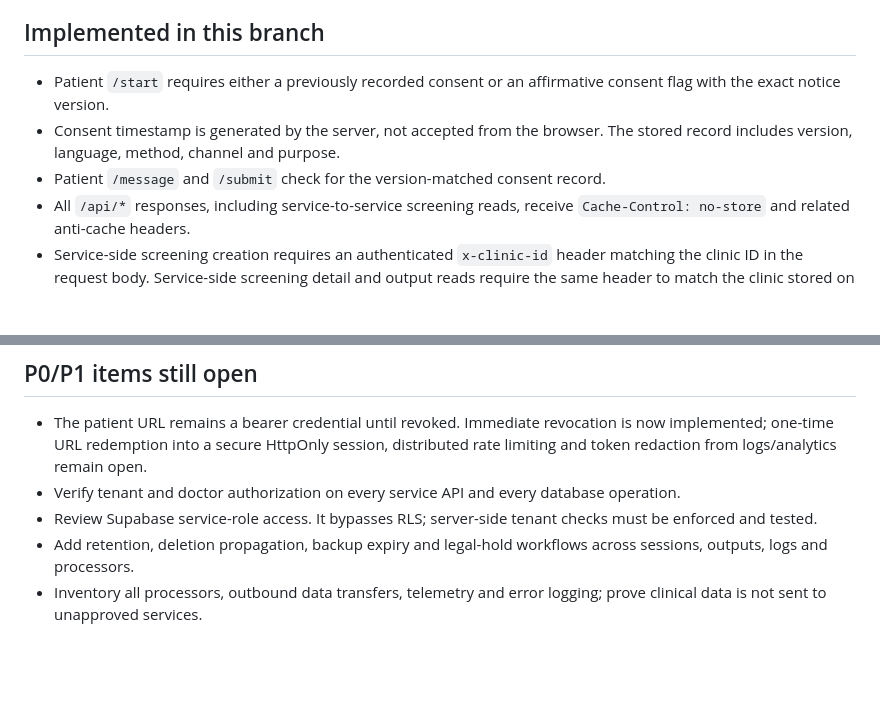
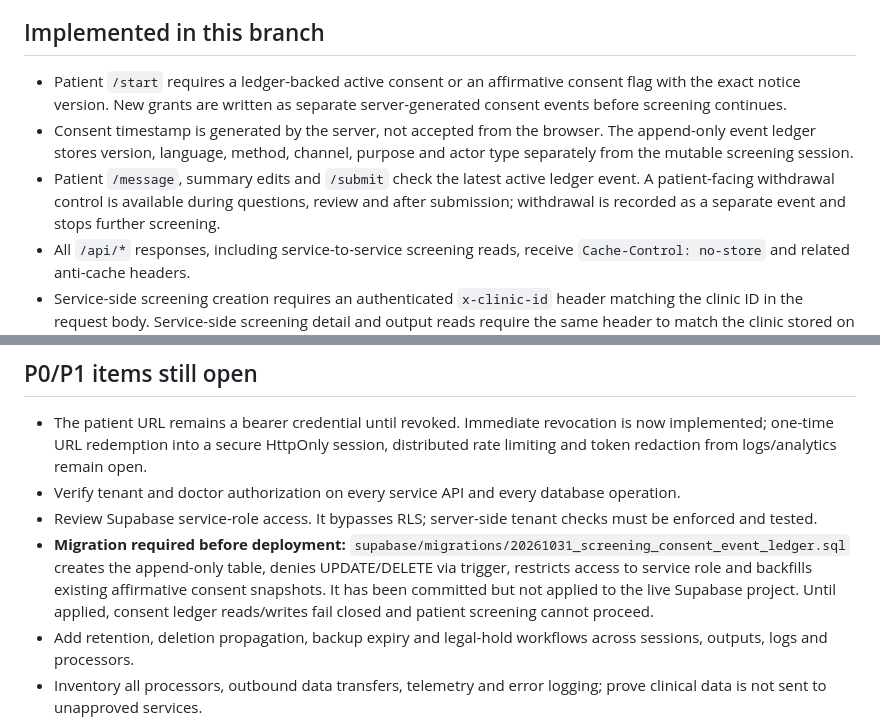
Before and after one commit to tulasi68/ai-clinical-screening, a Markdown page: docs/compliance-hardening-status.md, 2 parts joined by grey strips. GitHub-like rendering; blank space fills up the shorter version.

Commit message:
Document consent ledger migration and rollout gate

```diff
--- a/docs/compliance-hardening-status.md
+++ b/docs/compliance-hardening-status.md
@@ -5,9 +5,9 @@ Branch: `main`
 This is an engineering status record, not a legal compliance certificate. MediLoop and this service remain separately deployed; MediLoop calls this service through its server-side API credential.
 
 ## Implemented in this branch
-- Patient `/start` requires either a previously recorded consent or an affirmative consent flag with the exact notice version.
-- Consent timestamp is generated by the server, not accepted from the browser. The stored record includes version, language, method, channel and purpose.
-- Patient `/message` and `/submit` check for the version-matched consent record.
+- Patient `/start` requires a ledger-backed active consent or an affirmative consent flag with the exact notice version. New grants are written as separate server-generated consent events before screening continues.
+- Consent timestamp is generated by the server, not accepted from the browser. The append-only event ledger stores version, language, method, channel, purpose and actor type separately from the mutable screening session.
+- Patient `/message`, summary edits and `/submit` check the latest active ledger event. A patient-facing withdrawal control is available during questions, review and after submission; withdrawal is recorded as a separate event and stops further screening.
 - All `/api/*` responses, including service-to-service screening reads, receive `Cache-Control: no-store` and related anti-cache headers.
 - Service-side screening creation requires an authenticated `x-clinic-id` header matching the clinic ID in the request body. Service-side screening detail and output reads require the same header to match the clinic stored on the screening session; cross-clinic IDs return not-found.
 - This scope is enforced in addition to the shared service API key. The API key remains a high-value shared credential and still needs rotation, least-privilege and operational controls. Global headers include `Referrer-Policy: no-referrer`, anti-framing, MIME-sniffing protection, same-origin resource policy and a restrictive content-security policy.
@@ -17,6 +17,7 @@ This is an engineering status record, not a legal compliance certificate. MediLo
 - The patient URL remains a bearer credential until revoked. Immediate revocation is now implemented; one-time URL redemption into a secure HttpOnly session, distributed rate limiting and token redaction from logs/analytics remain open.
 - Verify tenant and doctor authorization on every service API and every database operation.
 - Review Supabase service-role access. It bypasses RLS; server-side tenant checks must be enforced and tested.
+- **Migration required before deployment:** `supabase/migrations/20261031_screening_consent_event_ledger.sql` creates the append-only table, denies UPDATE/DELETE via trigger, restricts access to service role and backfills existing affirmative consent snapshots. It has been committed but not applied to the live Supabase project. Until applied, consent ledger reads/writes fail closed and patient screening cannot proceed.
 - Add retention, deletion propagation, backup expiry and legal-hold workflows across sessions, outputs, logs and processors.
 - Inventory all processors, outbound data transfers, telemetry and error logging; prove clinical data is not sent to unapproved services.
 - Existing in-progress sessions without the new versioned consent record will be blocked until the patient re-affirms consent. Test this behavior before rollout.
```
